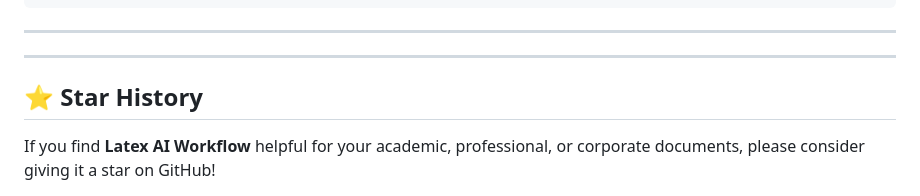
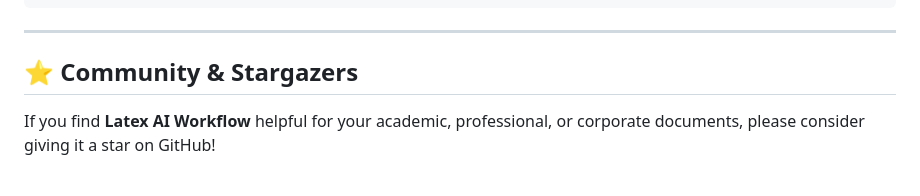
Before and after one commit to Divyansh0730/Latex-AI-Workflow, a Markdown page: README.md, the part around one of its changes. Drawn GitHub-style.

Commit message:
docs: replace rate-limited star history svg with live GitHub community badges and interactive link

```diff
--- a/README.md
+++ b/README.md
@@ -233,9 +233,7 @@ Latex-AI-Workflow/
 
 ---
 
----
-
-## ⭐ Star History
+## ⭐ Community & Stargazers
 
 If you find **Latex AI Workflow** helpful for your academic, professional, or corporate documents, please consider giving it a star on GitHub!
 
```
Also changed, not shown: other parts of README.md (+7 -1 lines).
